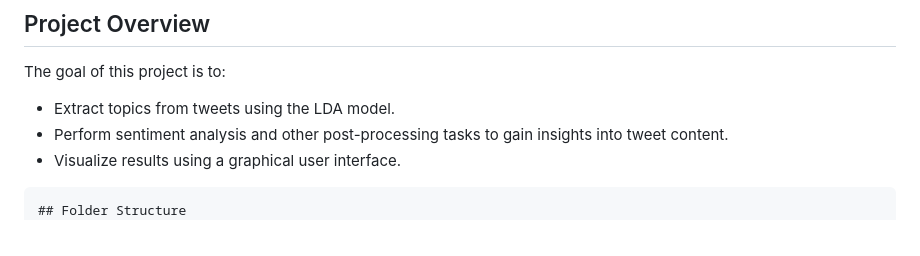
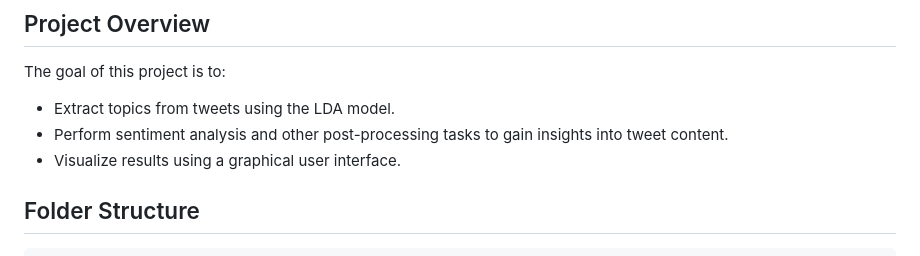
Before and after one commit to Amaan630/5100, a Markdown page: README.md, the part around the change. Drawn GitHub-style.

````diff
--- a/README.md
+++ b/README.md
@@ -45,8 +45,9 @@ The goal of this project is to:
 - Perform sentiment analysis and other post-processing tasks to gain insights into tweet content.
 - Visualize results using a graphical user interface.
 
+## Folder Structure
+
 ```
-## Folder Structure
 ├── data/
 │   ├── preprocessed/ # Data after preprocessing and removing noise from the original data
 │   ├── processed/  # Data after applying the LDA which is used to generate hashtags
````
